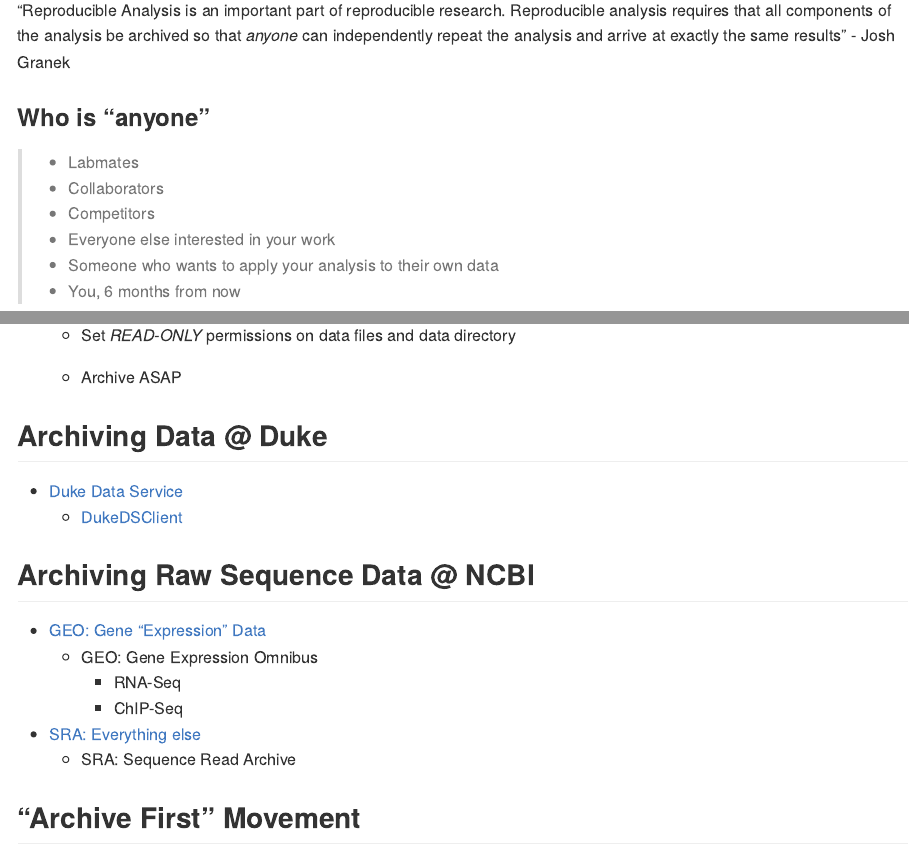
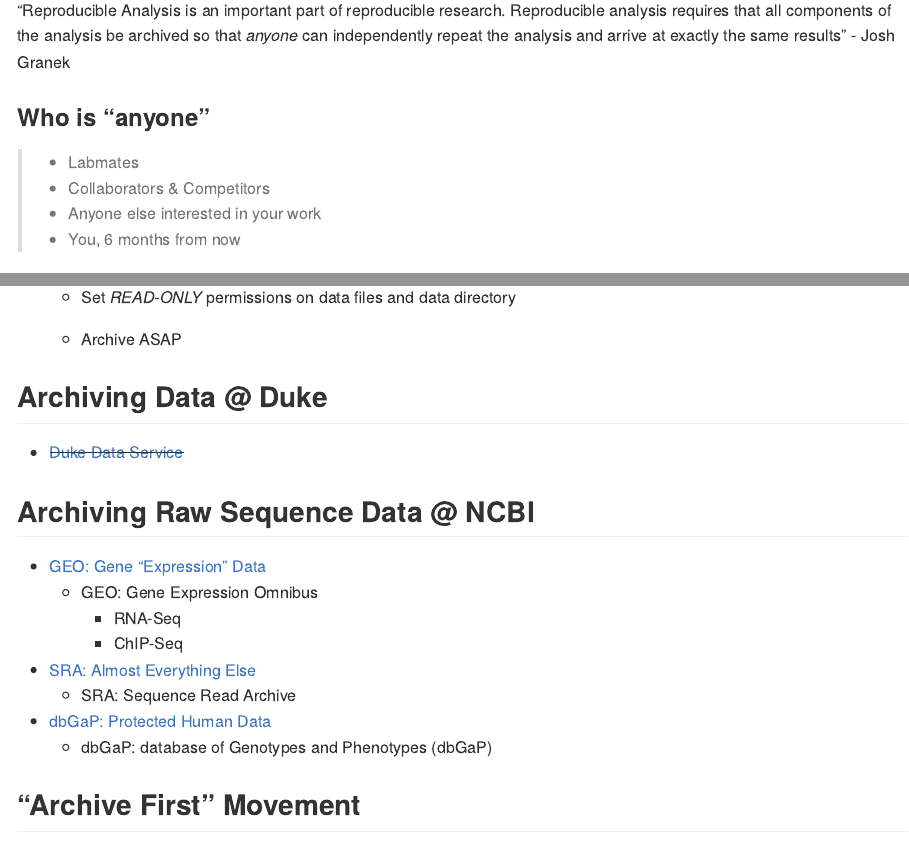
Before and after one commit to granek/my_mic_2020, an R Markdown document (computing/reproducible/reproducible_research_lecture.Rmd): the page in a window 1100 px wide, from 740 px down, and a second part further down, joined at a grey line. Rendered offline with R 4.5, knitr and Pandoc, with nearby package versions; both versions are drawn in the output format of the newer one.

````diff
--- a/computing/reproducible_research_lecture.Rmd
+++ b/computing/reproducible/reproducible_research_lecture.Rmd
@@ -2,10 +2,10 @@
 title: "Reproducible Analysis"
 author: "Josh Granek"
 output:
-  ioslides_presentation: default
-  beamer_presentation: default
   md_document:
     variant: markdown_github
+  beamer_presentation: default
+  ioslides_presentation: default
 ---
 
 ```{r setup, include=FALSE}
@@ -42,10 +42,8 @@
 
 ### Who is "anyone"
 > - Labmates
-> - Collaborators
-> - Competitors
-> - Everyone else interested in your work
-> - Someone who wants to apply your analysis to their own data
+> - Collaborators & Competitors
+> - Anyone else interested in your work
 > - You, 6 months from now
 
 ## Not Covered Here
@@ -179,16 +177,18 @@
 
 
 ## Archiving Data @ Duke
-- [Duke Data Service](https://dataservice.duke.edu/)
-    - [DukeDSClient](https://github.com/Duke-GCB/DukeDSClient)
+- ~~[Duke Data Service](https://dataservice.duke.edu/)~~
 
 ## Archiving Raw Sequence Data @ NCBI
   - [GEO: Gene "Expression" Data](https://www.ncbi.nlm.nih.gov/geo/)
     - GEO: Gene Expression Omnibus
         - RNA-Seq
         - ChIP-Seq
-  - [SRA: Everything else](https://www.ncbi.nlm.nih.gov/sra)
+  - [SRA: Almost Everything Else](https://www.ncbi.nlm.nih.gov/sra)
     - SRA: Sequence Read Archive
+  - [dbGaP: Protected Human Data](https://www.ncbi.nlm.nih.gov/gap/)
+    - dbGaP: database of Genotypes and Phenotypes (dbGaP)
+
 
 ## "Archive First" Movement
   - Free Backup
````
Also changed, not shown: admin/week1_schedule.md (+26 -26 lines), README.md, computing/dcc_ood/dcc_ood_overview.Rmd (renamed from computing/dcc_ood_overview.Rmd), computing/dcc_ood/dcc_ood_overview.md (renamed from computing/dcc_ood_overview.md), computing/dcc_ood/dcc_ood_rstudio.md (renamed from computing/dcc_ood_rstudio.md), computing/reproducible/git_cloning.md (renamed from computing/git_cloning.md), computing/reproducible/git_diff.png (added), computing/reproducible/git_overview.Rmd (renamed from computing/git_overview.Rmd), computing/reproducible/git_pull.md (renamed from computing/git_pull.md), computing/reproducible/reproducible_research_lecture.md (added).
